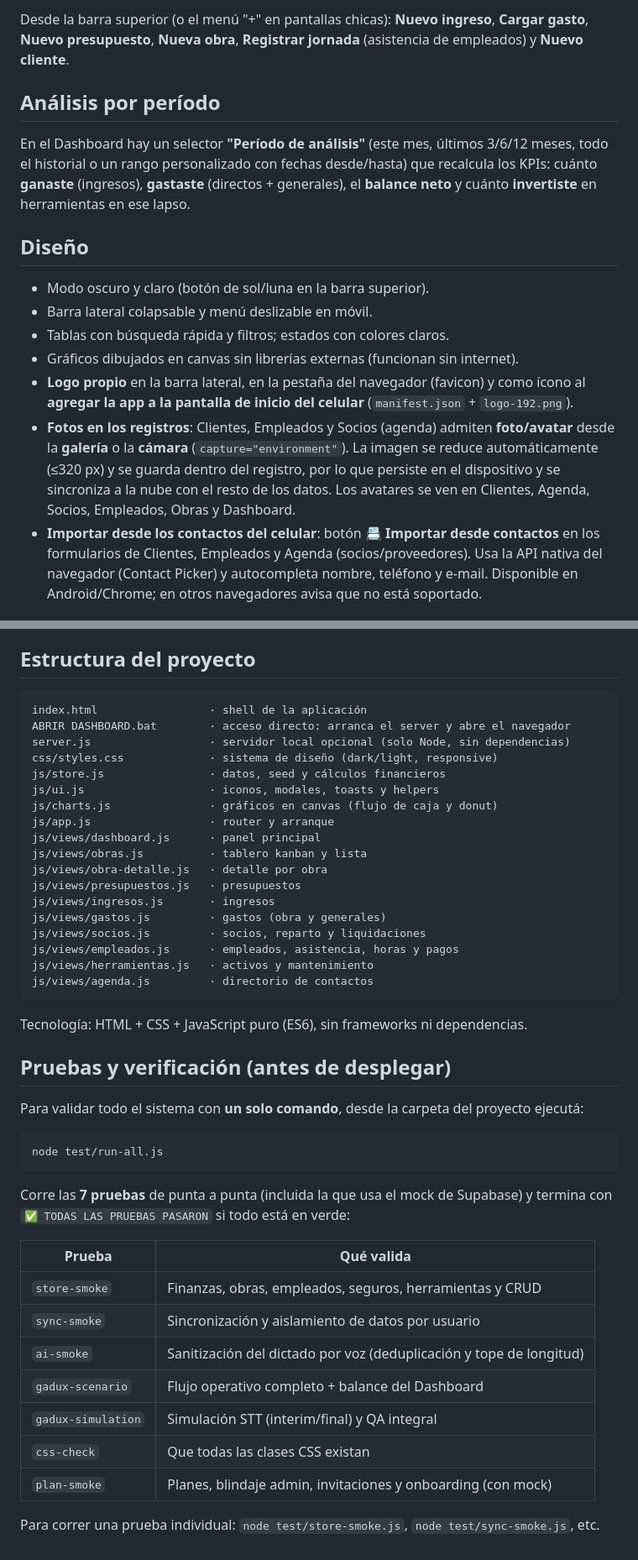
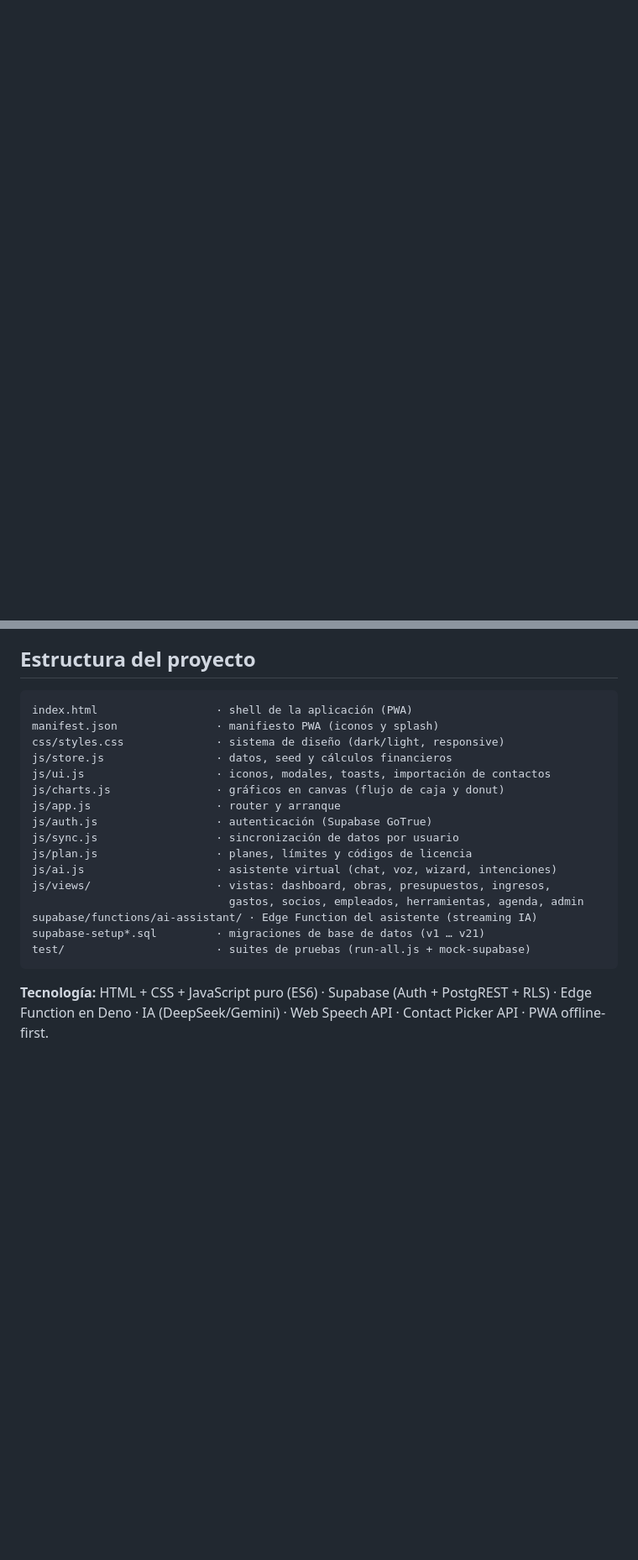
Before and after one commit to francofsm84/GestionGadu, a Markdown page: README.md, 2 parts joined by grey strips. Shown at 84% size. Drawn GitHub-style; blank space fills up the shorter version.

````diff
--- a/README.md
+++ b/README.md
@@ -41,17 +147 @@ Aplicación web **100% local y offline** para centralizar las finanzas, el avanc
 
-Desde la barra superior (o el menú "+" en pantallas chicas): **Nuevo ingreso**, **Cargar gasto**, **Nuevo presupuesto**, **Nueva obra**, **Registrar jornada** (asistencia de empleados) y **Nuevo cliente**.
-
-## Análisis por período
-
-En el Dashboard hay un selector **"Período de análisis"** (este mes, últimos 3/6/12 meses, todo el historial o un rango personalizado con fechas desde/hasta) que recalcula los KPIs: cuánto **ganaste** (ingresos), **gastaste** (directos + generales), el **balance neto** y cuánto **invertiste** en herramientas en ese lapso.
-
-## Diseño
-
-- Modo oscuro y claro (botón de sol/luna en la barra superior).
-- Barra lateral colapsable y menú deslizable en móvil.
-- Tablas con búsqueda rápida y filtros; estados con colores claros.
-- Gráficos dibujados en canvas sin librerías externas (funcionan sin internet).
-- **Logo propio** en la barra lateral, en la pestaña del navegador (favicon) y como ícono al **agregar la app a la pantalla de inicio del celular** (`manifest.json` + `logo-192.png`).
-- **Fotos en los registros**: Clientes, Empleados y Socios (agenda) admiten **foto/avatar** desde la **galería** o la **cámara** (`capture="environment"`). La imagen se reduce automáticamente (≤320 px) y se guarda dentro del registro, por lo que persiste en el dispositivo y se sincroniza a la nube con el resto de los datos. Los avatares se ven en Clientes, Agenda, Socios, Empleados, Obras y Dashboard.
-- **Importar desde los contactos del celular**: botón **📇 Importar desde contactos** en los formularios de Clientes, Empleados y Agenda (socios/proveedores). Usa la API nativa del navegador (Contact Picker) y autocompleta nombre, teléfono y e-mail. Disponible en Android/Chrome; en otros navegadores avisa que no está soportado.
-
@@ -90,46 +150,22 @@ En el Dashboard hay un selector **"Período de análisis"** (este mes, últimos
 ## Estructura del proyecto
 
 ```
-index.html                 · shell de la aplicación
-ABRIR DASHBOARD.bat        · acceso directo: arranca el server y abre el navegador
-server.js                  · servidor local opcional (solo Node, sin dependencias)
-css/styles.css             · sistema de diseño (dark/light, responsive)
-js/store.js                · datos, seed y cálculos financieros
-js/ui.js                   · iconos, modales, toasts y helpers
-js/charts.js               · gráficos en canvas (flujo de caja y donut)
-js/app.js                  · router y arranque
-js/views/dashboard.js      · panel principal
-js/views/obras.js          · tablero kanban y lista
-js/views/obra-detalle.js   · detalle por obra
-js/views/presupuestos.js   · presupuestos
-js/views/ingresos.js       · ingresos
-js/views/gastos.js         · gastos (obra y generales)
-js/views/socios.js         · socios, reparto y liquidaciones
-js/views/empleados.js      · empleados, asistencia, horas y pagos
-js/views/herramientas.js   · activos y mantenimiento
-js/views/agenda.js         · directorio de contactos
+index.html                  · shell de la aplicación (PWA)
+manifest.json               · manifiesto PWA (iconos y splash)
+css/styles.css              · sistema de diseño (dark/light, responsive)
+js/store.js                 · datos, seed y cálculos financieros
+js/ui.js                    · iconos, modales, toasts, importación de contactos
+js/charts.js                · gráficos en canvas (flujo de caja y donut)
+js/app.js                   · router y arranque
+js/auth.js                  · autenticación (Supabase GoTrue)
+js/sync.js                  · sincronización de datos por usuario
+js/plan.js                  · planes, límites y códigos de licencia
+js/ai.js                    · asistente virtual (chat, voz, wizard, intenciones)
+js/views/                   · vistas: dashboard, obras, presupuestos, ingresos,
+                              gastos, socios, empleados, herramientas, agenda, admin
+supabase/functions/ai-assistant/ · Edge Function del asistente (streaming IA)
+supabase-setup*.sql         · migraciones de base de datos (v1 … v21)
+test/                       · suites de pruebas (run-all.js + mock-supabase)
 ```
 
-Tecnología: HTML + CSS + JavaScript puro (ES6), sin frameworks ni dependencias.
-
-## Pruebas y verificación (antes de desplegar)
-
-Para validar todo el sistema con **un solo comando**, desde la carpeta del proyecto ejecutá:
-
-```bash
-node test/run-all.js
-```
-
-Corre las **7 pruebas** de punta a punta (incluida la que usa el mock de Supabase) y termina con `✅ TODAS LAS PRUEBAS PASARON` si todo está en verde:
-
-| Prueba | Qué valida |
-|---|---|
-| `store-smoke` | Finanzas, obras, empleados, seguros, herramientas y CRUD |
-| `sync-smoke` | Sincronización y aislamiento de datos por usuario |
-| `ai-smoke` | Sanitización del dictado por voz (deduplicación y tope de longitud) |
-| `gadux-scenario` | Flujo operativo completo + balance del Dashboard |
-| `gadux-simulation` | Simulación STT (interim/final) y QA integral |
-| `css-check` | Que todas las clases CSS existan |
-| `plan-smoke` | Planes, blindaje admin, invitaciones y onboarding (con mock) |
-
-Para correr una prueba individual: `node test/store-smoke.js`, `node test/sync-smoke.js`, etc.
+**Tecnología:** HTML + CSS + JavaScript puro (ES6) · Supabase (Auth + PostgREST + RLS) · Edge Function en Deno · IA (DeepSeek/Gemini) · Web Speech API · Contact Picker API · PWA offline-first.
````
Also changed, not shown: other parts of README.md (+135 -59 lines).
